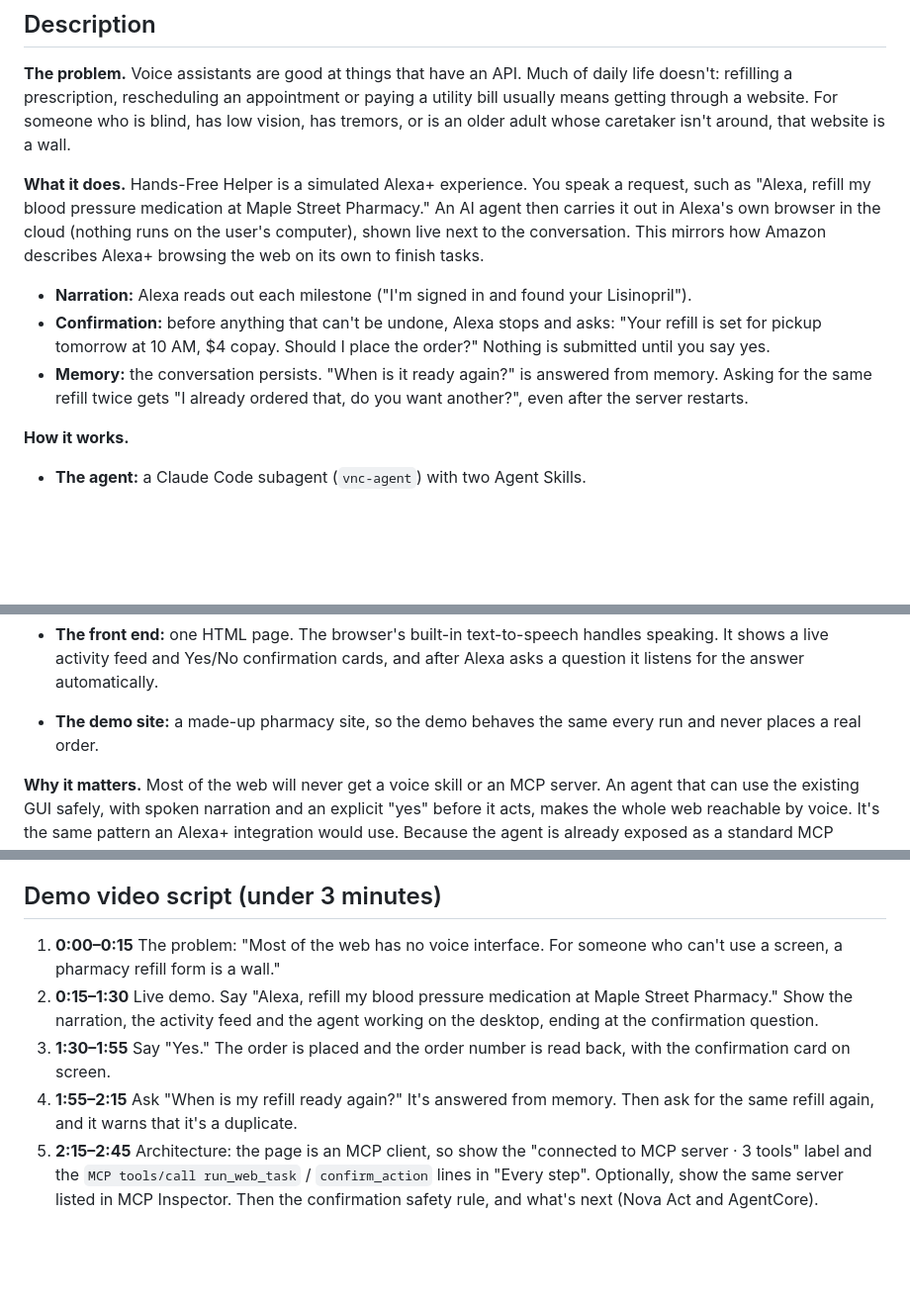
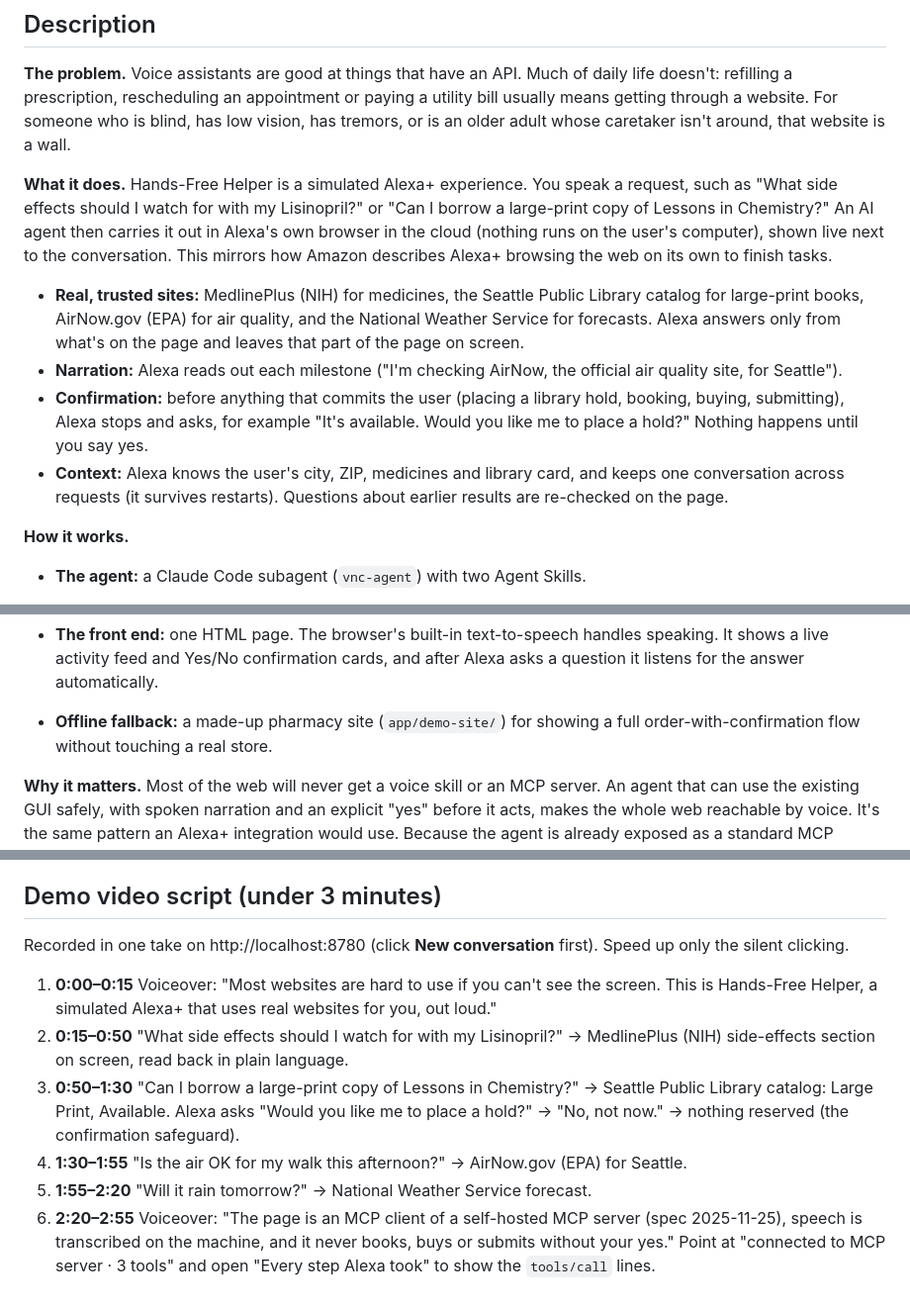
Before and after one commit to niharikascode/alexa-handsfree-helper, a Markdown page: SUBMISSION.md, 3 parts joined by grey strips. Shown at 99% size. GitHub-like rendering; blank space fills up the shorter version.

```diff
--- a/SUBMISSION.md
+++ b/SUBMISSION.md
@@ -24,10 +24,11 @@ Say what you need. Alexa does it on a real web page, tells you what it's doing,
 
 **The problem.** Voice assistants are good at things that have an API. Much of daily life doesn't: refilling a prescription, rescheduling an appointment or paying a utility bill usually means getting through a website. For someone who is blind, has low vision, has tremors, or is an older adult whose caretaker isn't around, that website is a wall.
 
-**What it does.** Hands-Free Helper is a simulated Alexa+ experience. You speak a request, such as "Alexa, refill my blood pressure medication at Maple Street Pharmacy." An AI agent then carries it out in Alexa's own browser in the cloud (nothing runs on the user's computer), shown live next to the conversation. This mirrors how Amazon describes Alexa+ browsing the web on its own to finish tasks.
-- **Narration:** Alexa reads out each milestone ("I'm signed in and found your Lisinopril").
-- **Confirmation:** before anything that can't be undone, Alexa stops and asks: "Your refill is set for pickup tomorrow at 10 AM, $4 copay. Should I place the order?" Nothing is submitted until you say yes.
-- **Memory:** the conversation persists. "When is it ready again?" is answered from memory. Asking for the same refill twice gets "I already ordered that, do you want another?", even after the server restarts.
+**What it does.** Hands-Free Helper is a simulated Alexa+ experience. You speak a request, such as "What side effects should I watch for with my Lisinopril?" or "Can I borrow a large-print copy of Lessons in Chemistry?" An AI agent then carries it out in Alexa's own browser in the cloud (nothing runs on the user's computer), shown live next to the conversation. This mirrors how Amazon describes Alexa+ browsing the web on its own to finish tasks.
+- **Real, trusted sites:** MedlinePlus (NIH) for medicines, the Seattle Public Library catalog for large-print books, AirNow.gov (EPA) for air quality, and the National Weather Service for forecasts. Alexa answers only from what's on the page and leaves that part of the page on screen.
+- **Narration:** Alexa reads out each milestone ("I'm checking AirNow, the official air quality site, for Seattle").
+- **Confirmation:** before anything that commits the user (placing a library hold, booking, buying, submitting), Alexa stops and asks, for example "It's available. Would you like me to place a hold?" Nothing happens until you say yes.
+- **Context:** Alexa knows the user's city, ZIP, medicines and library card, and keeps one conversation across requests (it survives restarts). Questions about earlier results are re-checked on the page.
 
 **How it works.**
 - **The agent:** a Claude Code subagent (`vnc-agent`) with two Agent Skills.
@@ -39,7 +40,7 @@ Say what you need. Alexa does it on a real web page, tells you what it's doing,
 - **The bridge:** a Node server with no dependencies. It runs the agent headlessly and keeps the session, so the conversation carries across turns.
 - **Speech in:** the browser records your voice and stops automatically when you pause. A local faster-whisper model on the server transcribes it in about 1 second, with no cloud speech service. That matters for privacy, since health requests never leave the machine, and it works on networks where browser speech recognition is blocked.
 - **The front end:** one HTML page. The browser's built-in text-to-speech handles speaking. It shows a live activity feed and Yes/No confirmation cards, and after Alexa asks a question it listens for the answer automatically.
-- **The demo site:** a made-up pharmacy site, so the demo behaves the same every run and never places a real order.
+- **Offline fallback:** a made-up pharmacy site (`app/demo-site/`) for showing a full order-with-confirmation flow without touching a real store.
 
 **Why it matters.** Most of the web will never get a voice skill or an MCP server. An agent that can use the existing GUI safely, with spoken narration and an explicit "yes" before it acts, makes the whole web reachable by voice. It's the same pattern an Alexa+ integration would use. Because the agent is already exposed as a standard MCP server, Alexa+ itself could hand off "do this on the website" tasks to it. Next steps: run the browser agent on Amazon Nova Act with Bedrock AgentCore Browser, and connect the MCP server to Alexa+ once add-on tooling opens up.
 
@@ -84,8 +85,10 @@ Say what you need. Alexa does it on a real web page, tells you what it's doing,
 "Nova Act is how Alexa+ can work a website. Hands-Free Helper is about the person on the other end: someone who can't see the screen hears every step, sees it in large captions, and approves each final action by voice. It's exposed as a standard MCP server, so any assistant, including Alexa+, could hand it a task."
 
 ## Demo video script (under 3 minutes)
-1. **0:00–0:15** The problem: "Most of the web has no voice interface. For someone who can't use a screen, a pharmacy refill form is a wall."
-2. **0:15–1:30** Live demo. Say "Alexa, refill my blood pressure medication at Maple Street Pharmacy." Show the narration, the activity feed and the agent working on the desktop, ending at the confirmation question.
-3. **1:30–1:55** Say "Yes." The order is placed and the order number is read back, with the confirmation card on screen.
-4. **1:55–2:15** Ask "When is my refill ready again?" It's answered from memory. Then ask for the same refill again, and it warns that it's a duplicate.
-5. **2:15–2:45** Architecture: the page is an MCP client, so show the "connected to MCP server · 3 tools" label and the `MCP tools/call run_web_task` / `confirm_action` lines in "Every step". Optionally, show the same server listed in MCP Inspector. Then the confirmation safety rule, and what's next (Nova Act and AgentCore).
+Recorded in one take on http://localhost:8780 (click **New conversation** first). Speed up only the silent clicking.
+1. **0:00–0:15** Voiceover: "Most websites are hard to use if you can't see the screen. This is Hands-Free Helper, a simulated Alexa+ that uses real websites for you, out loud."
+2. **0:15–0:50** "What side effects should I watch for with my Lisinopril?" → MedlinePlus (NIH) side-effects section on screen, read back in plain language.
+3. **0:50–1:30** "Can I borrow a large-print copy of Lessons in Chemistry?" → Seattle Public Library catalog: Large Print, Available. Alexa asks "Would you like me to place a hold?" → "No, not now." → nothing reserved (the confirmation safeguard).
+4. **1:30–1:55** "Is the air OK for my walk this afternoon?" → AirNow.gov (EPA) for Seattle.
+5. **1:55–2:20** "Will it rain tomorrow?" → National Weather Service forecast.
+6. **2:20–2:55** Voiceover: "The page is an MCP client of a self-hosted MCP server (spec 2025-11-25), speech is transcribed on the machine, and it never books, buys or submits without your yes." Point at "connected to MCP server · 3 tools" and open "Every step Alexa took" to show the `tools/call` lines.
```
Also changed, not shown: README.md (+10 -1 lines).
